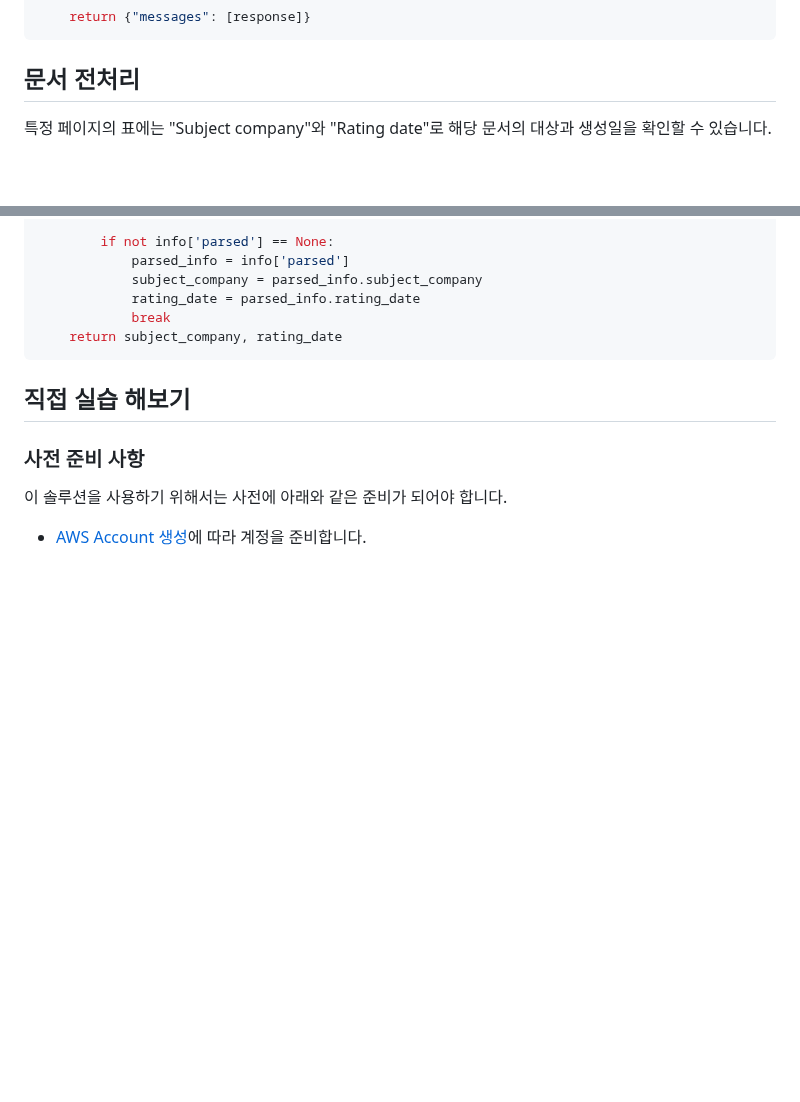
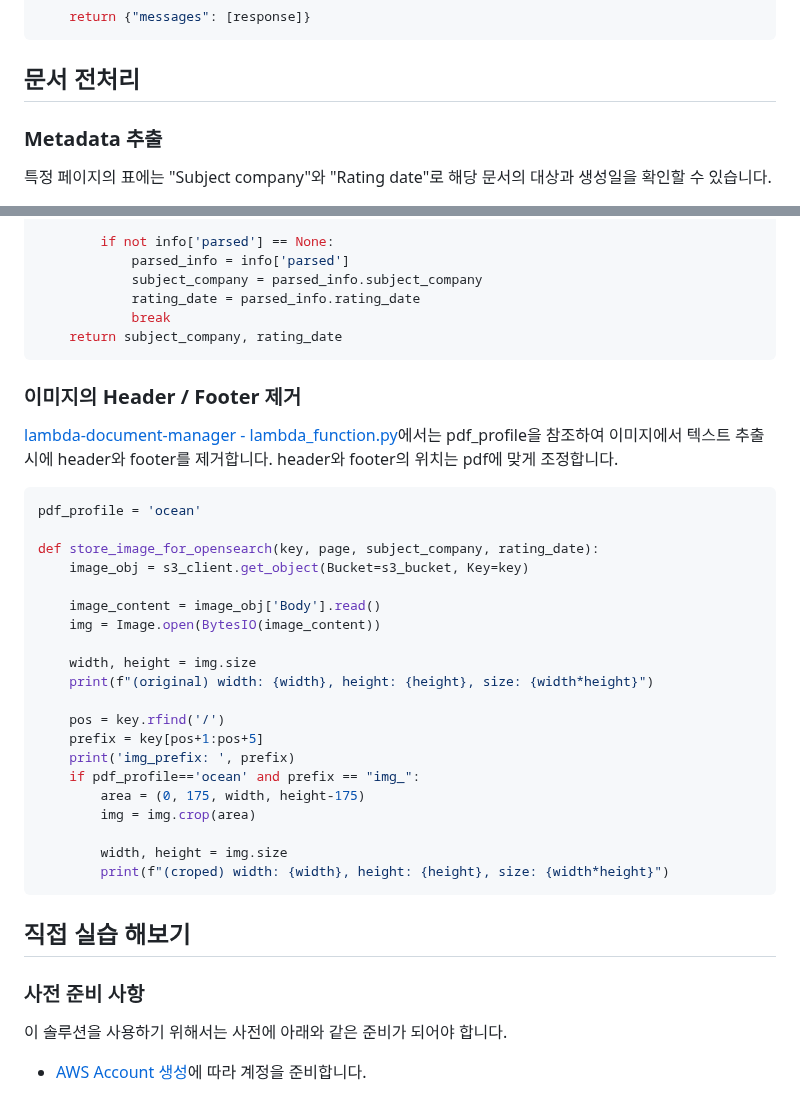
Before and after one commit to up-town/ocean-agent, a Markdown page: README.md, 2 parts joined by grey strips. GitHub-like rendering; blank space fills up the shorter version.

````diff
--- a/README.md
+++ b/README.md
@@ -189,6 +189,8 @@ def call_model(state: State):
 
 ## 문서 전처리
 
+### Metadata 추출
+
 특정 페이지의 표에는 "Subject company"와 "Rating date"로 해당 문서의 대상과 생성일을 확인할 수 있습니다.
 
 <img width="830" alt="image" src="https://github.com/user-attachments/assets/3ef0a261-678e-4af2-b58f-8c0eb9d442ec">
@@ -218,6 +220,33 @@ def get_profile_of_doc(content: str):
             rating_date = parsed_info.rating_date
             break
     return subject_company, rating_date
+```
+
+### 이미지의 Header / Footer 제거
+
+[lambda-document-manager - lambda_function.py](./lambda-document-manager/lambda_function.py)에서는 pdf_profile을 참조하여 이미지에서 텍스트 추출시에 header와 footer를 제거합니다. header와 footer의 위치는 pdf에 맞게 조정합니다.
+
+```python
+pdf_profile = 'ocean'
+
+def store_image_for_opensearch(key, page, subject_company, rating_date):
+    image_obj = s3_client.get_object(Bucket=s3_bucket, Key=key)
+
+    image_content = image_obj['Body'].read()
+    img = Image.open(BytesIO(image_content))
+
+    width, height = img.size
+    print(f"(original) width: {width}, height: {height}, size: {width*height}")
+
+    pos = key.rfind('/')
+    prefix = key[pos+1:pos+5]
+    print('img_prefix: ', prefix)
+    if pdf_profile=='ocean' and prefix == "img_":
+        area = (0, 175, width, height-175)
+        img = img.crop(area)
+
+        width, height = img.size
+        print(f"(croped) width: {width}, height: {height}, size: {width*height}")
 ```
 
 ## 직접 실습 해보기
````
